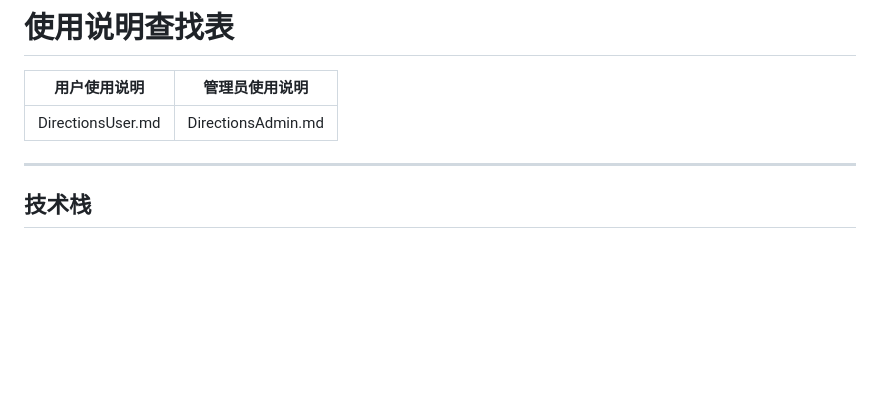
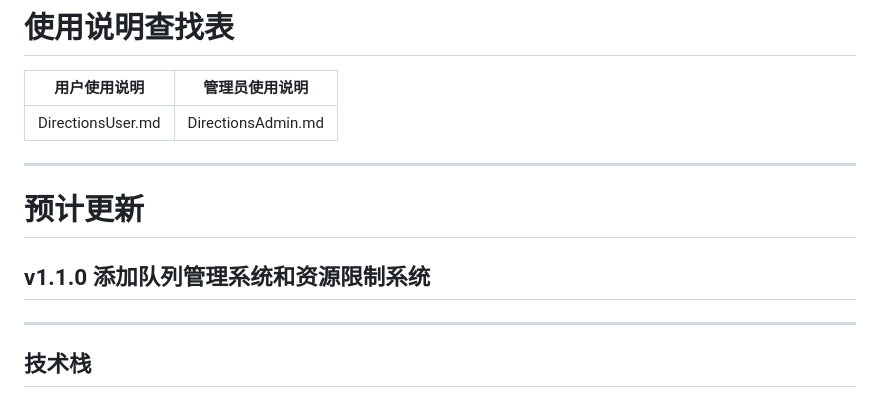
Before and after one commit to fhz1206/AI_TRAINER, a Markdown page: README.md, the part around the change. Drawn GitHub-style; blank space fills up the shorter version.

Commit message:
update: 更新文件 README.md
Signed-off-by: fhz1206 <fhz1206@noreply.gitcode.com>

```diff
--- a/README.md
+++ b/README.md
@@ -8,6 +8,10 @@
 | 用户使用说明 | 管理员使用说明 |
 |------|------|
 | DirectionsUser.md | DirectionsAdmin.md |
+---
+
+# 预计更新
+## v1.1.0 添加队列管理系统和资源限制系统
 ---
 
 ## 技术栈
```
